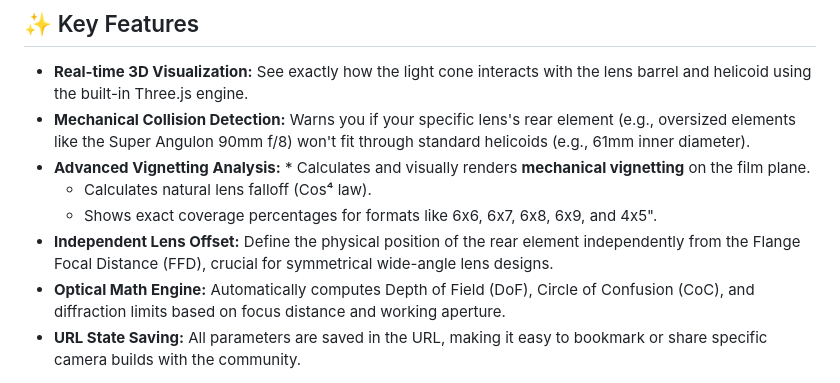
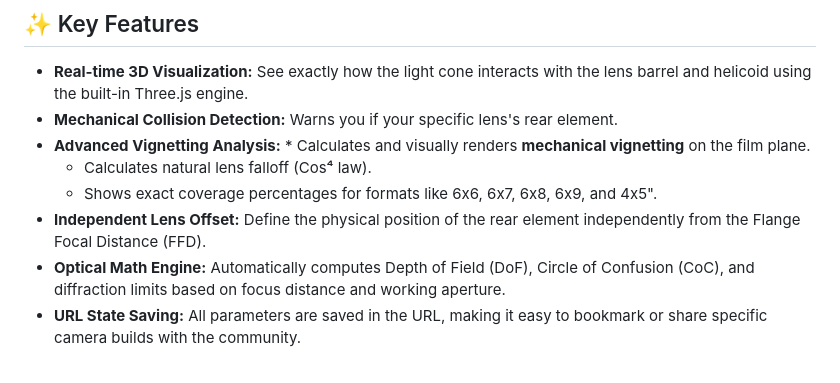
Before and after one commit to Draganito/lens_sim, a Markdown page: README.md, the part around the change. GitHub-like rendering.

Commit message:
Clarify mechanical collision detection and lens offset

```diff
--- a/README.md
+++ b/README.md
@@ -19,11 +19,11 @@ Building "Frankenstein" cameras (combining vintage lenses with custom 3D-printed
 ## ✨ Key Features
 
 * **Real-time 3D Visualization:** See exactly how the light cone interacts with the lens barrel and helicoid using the built-in Three.js engine.
-* **Mechanical Collision Detection:** Warns you if your specific lens's rear element (e.g., oversized elements like the Super Angulon 90mm f/8) won't fit through standard helicoids (e.g., 61mm inner diameter).
+* **Mechanical Collision Detection:** Warns you if your specific lens's rear element.
 * **Advanced Vignetting Analysis:** * Calculates and visually renders **mechanical vignetting** on the film plane.
   * Calculates natural lens falloff (Cos⁴ law).
   * Shows exact coverage percentages for formats like 6x6, 6x7, 6x8, 6x9, and 4x5".
-* **Independent Lens Offset:** Define the physical position of the rear element independently from the Flange Focal Distance (FFD), crucial for symmetrical wide-angle lens designs.
+* **Independent Lens Offset:** Define the physical position of the rear element independently from the Flange Focal Distance (FFD).
 * **Optical Math Engine:** Automatically computes Depth of Field (DoF), Circle of Confusion (CoC), and diffraction limits based on focus distance and working aperture.
 * **URL State Saving:** All parameters are saved in the URL, making it easy to bookmark or share specific camera builds with the community.
 
```
